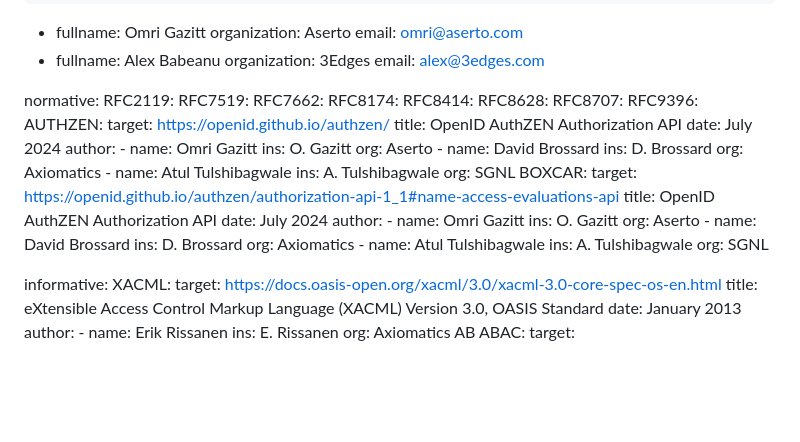
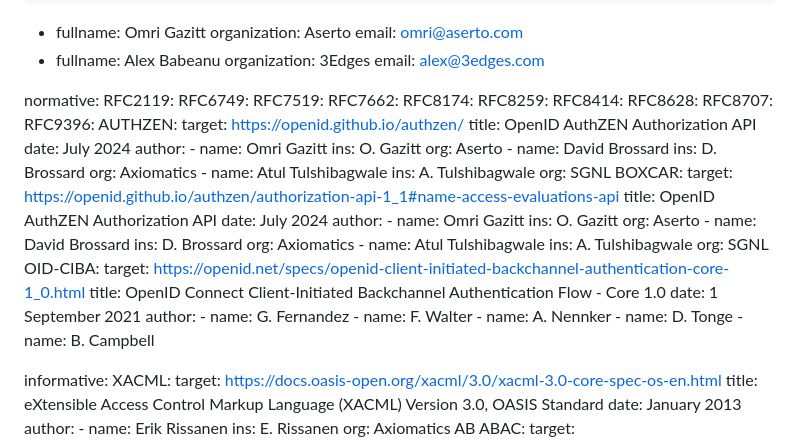
Before and after one commit to davidjbrossard/authzen-rar-profile, a Markdown page: draft-brossard-oauth-rar_authzen.md, the part around the change. GitHub-like rendering; blank space fills up the shorter version.

Commit message:
Added references

```diff
--- a/draft-brossard-oauth-rar_authzen.md
+++ b/draft-brossard-oauth-rar_authzen.md
@@ -40,9 +40,11 @@ author:
 
 normative:
     RFC2119:
+    RFC6749:
     RFC7519:
     RFC7662:
     RFC8174:
+    RFC8259:
     RFC8414:
     RFC8628:
     RFC8707:
@@ -81,6 +83,21 @@ normative:
             name: Atul Tulshibagwale
             ins: A. Tulshibagwale
             org: SGNL
+    OID-CIBA:
+      target: https://openid.net/specs/openid-client-initiated-backchannel-authentication-core-1_0.html
+      title: OpenID Connect Client-Initiated Backchannel Authentication Flow - Core 1.0
+      date: 1 September 2021
+      author:
+        -
+          name: G. Fernandez
+        -
+          name: F. Walter
+        -
+          name: A. Nennker
+        -
+          name: D. Tonge
+        -
+          name: B. Campbell
 
 informative:
     XACML:
```
